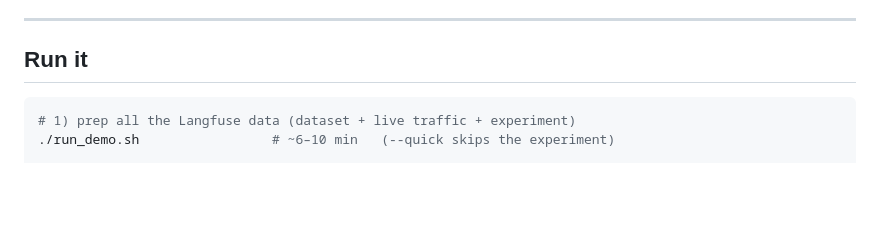
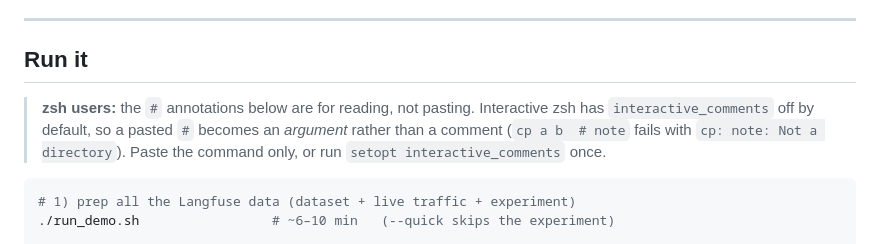
Before and after one commit to doneyli/clickhouse-llm-observability, a Markdown page: demos/real-estate/README.md, the part around the change. GitHub-like rendering; blank space fills up the shorter version.

````diff
--- a/demos/real-estate/README.md
+++ b/demos/real-estate/README.md
@@ -126,6 +126,12 @@ warning and continues, adding at most ~3s to a turn.
 ---
 
 ## Run it
+
+> **zsh users:** the `#` annotations below are for reading, not pasting.
+> Interactive zsh has `interactive_comments` off by default, so a pasted `#`
+> becomes an *argument* rather than a comment (`cp a b  # note` fails with
+> `cp: note: Not a directory`). Paste the command only, or run
+> `setopt interactive_comments` once.
 
 ```bash
 # 1) prep all the Langfuse data (dataset + live traffic + experiment)
````
Also changed, not shown: docs/LIFECYCLE_FEEDBACK_RUNBOOK.md (+63 -20 lines).
